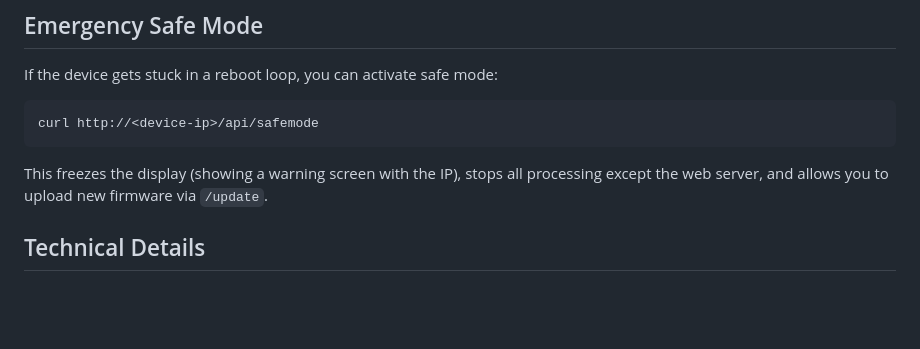
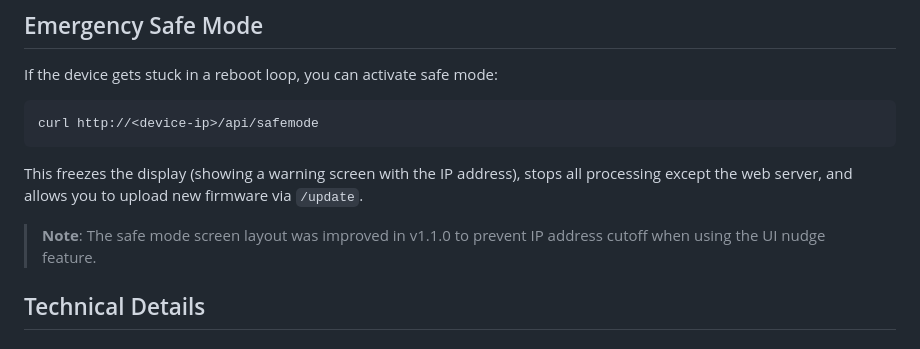
Before and after one commit to ryanmaule/epicweatherbox, a Markdown page: README.md, the part around one of its changes. Drawn GitHub-style; blank space fills up the shorter version.

````diff
--- a/README.md
+++ b/README.md
@@ -117,7 +124,9 @@ If the device gets stuck in a reboot loop, you can activate safe mode:
 curl http://<device-ip>/api/safemode
 ```
 
-This freezes the display (showing a warning screen with the IP), stops all processing except the web server, and allows you to upload new firmware via `/update`.
+This freezes the display (showing a warning screen with the IP address), stops all processing except the web server, and allows you to upload new firmware via `/update`.
+
+> **Note**: The safe mode screen layout was improved in v1.1.0 to prevent IP address cutoff when using the UI nudge feature.
 
 ## Technical Details
 
````
Also changed, not shown: other parts of README.md (+34 -3 lines).
